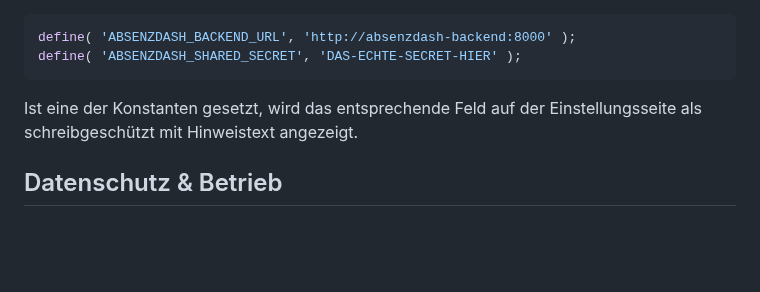
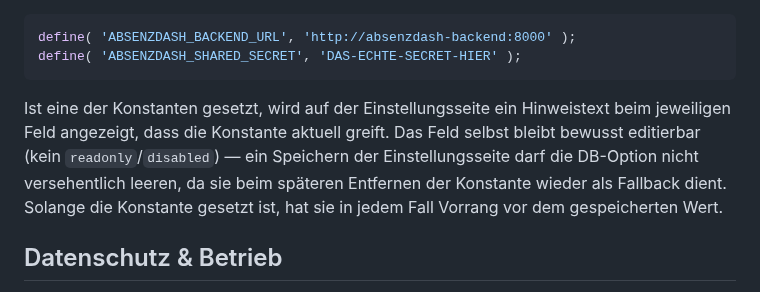
Before and after one commit to digitale-Schulverwaltung-BW/AbsenzDash, a Markdown page: docs/ADMIN.md, the part around the change. Drawn GitHub-style; blank space fills up the shorter version.

Commit message:
docs: korrigiere Beschreibung des wp-config.php-Konstanten-Overrides
Das Secret-/Backend-URL-Feld bleibt bei aktiver Konstante bewusst
editierbar statt readonly, um die DB-Option beim Speichern nicht zu
leeren (siehe Phase-3-Implementierung in class-optionen.php).

Co-Authored-By: Claude Sonnet 5 <noreply@anthropic.com>

````diff
--- a/docs/ADMIN.md
+++ b/docs/ADMIN.md
@@ -148,8 +148,11 @@ define( 'ABSENZDASH_BACKEND_URL', 'http://absenzdash-backend:8000' );
 define( 'ABSENZDASH_SHARED_SECRET', 'DAS-ECHTE-SECRET-HIER' );
 ```
 
-Ist eine der Konstanten gesetzt, wird das entsprechende Feld auf der Einstellungsseite als
-schreibgeschützt mit Hinweistext angezeigt.
+Ist eine der Konstanten gesetzt, wird auf der Einstellungsseite ein Hinweistext beim jeweiligen Feld
+angezeigt, dass die Konstante aktuell greift. Das Feld selbst bleibt bewusst editierbar (kein
+`readonly`/`disabled`) — ein Speichern der Einstellungsseite darf die DB-Option nicht versehentlich
+leeren, da sie beim späteren Entfernen der Konstante wieder als Fallback dient. Solange die Konstante
+gesetzt ist, hat sie in jedem Fall Vorrang vor dem gespeicherten Wert.
 
 ## Datenschutz & Betrieb
 
````
